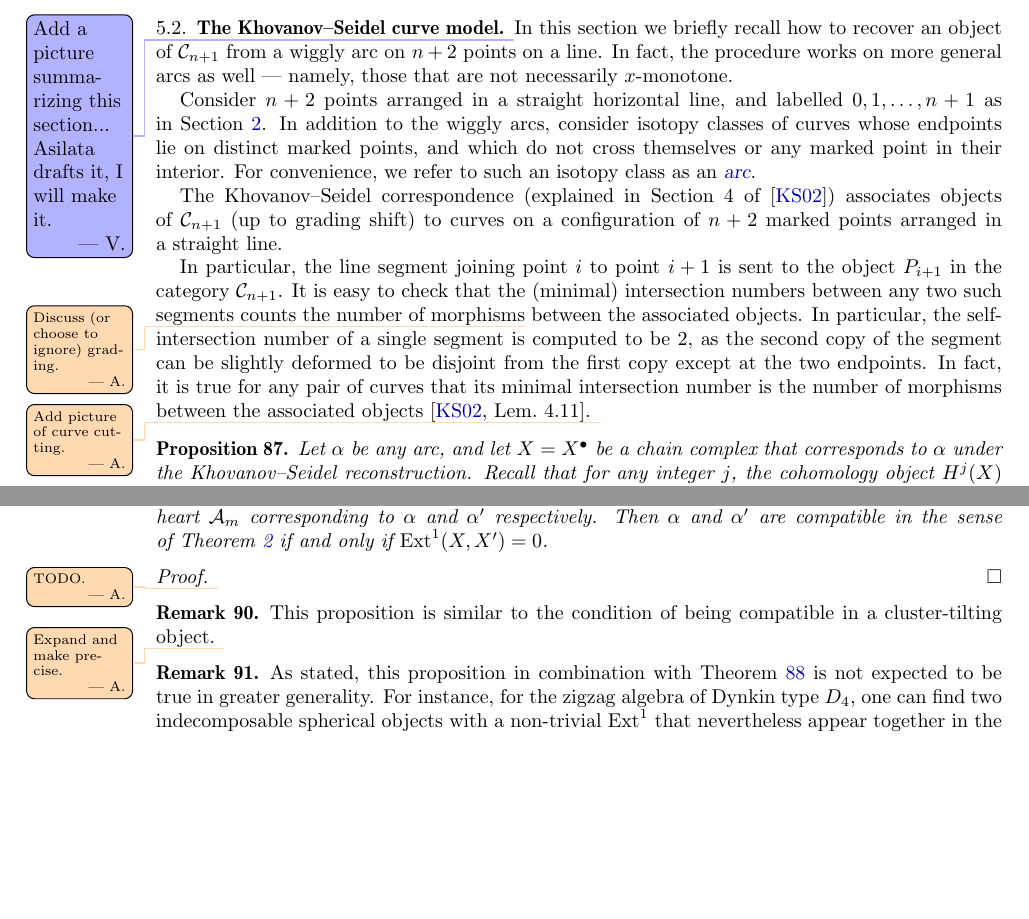
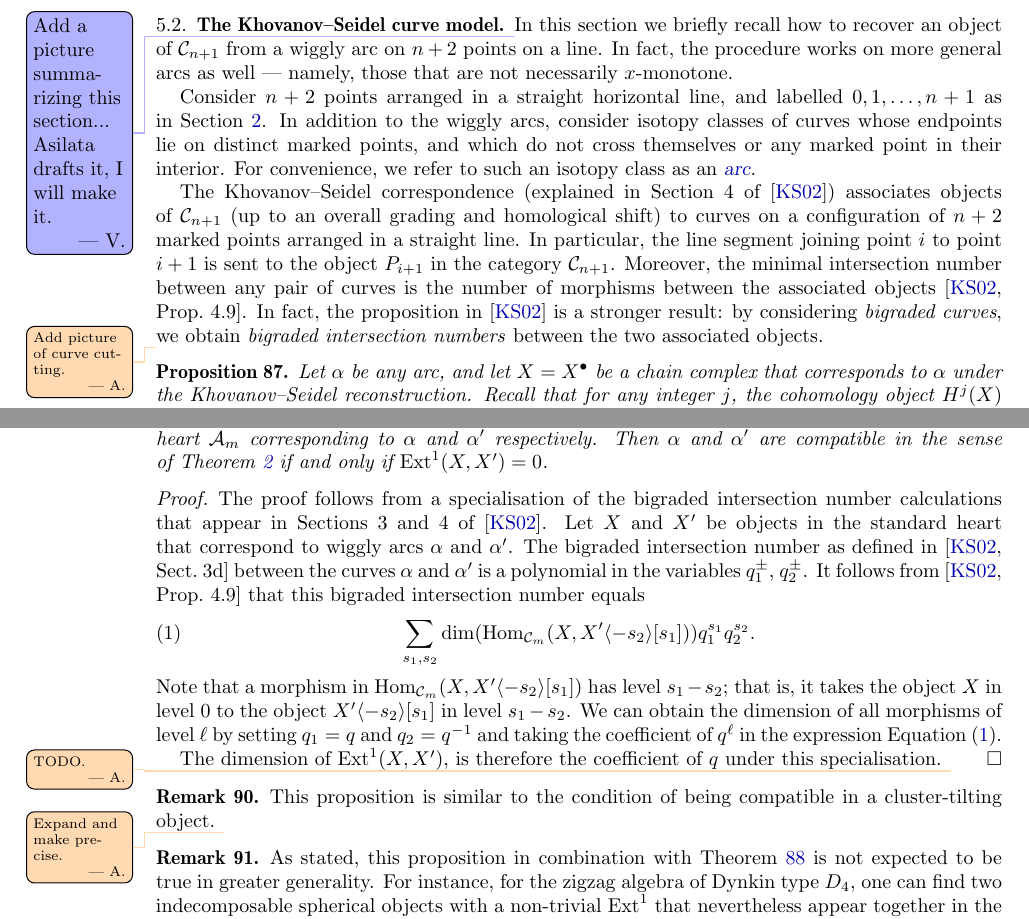
Before and after one commit to vpilaud/wiggly, a LaTeX paper (draft/wigglyhedra.tex): two parts of pages 28 and 30 of 31, joined at a grey line, cut so that both start at the same text, the shorter picture padded with empty space. Compiled offline with pdfLaTeX.

Commit message:
Wrote a chunk of the proof of Ext-1 compatibility.

```diff
--- a/draft/wigglyhedra.tex
+++ b/draft/wigglyhedra.tex
@@ -2064,12 +2064,11 @@ Consider \(n+2\) points arranged in a straight horizontal line, and labelled \(0
 In addition to the wiggly arcs, consider isotopy classes of curves whose endpoints lie on distinct marked points, and which do not cross themselves or any marked point in their interior.
 For convenience, we refer to such an isotopy class as an \defn{arc}.
 
-The Khovanov--Seidel correspondence (explained in Section 4 of~\cite{kho.sei:02}) associates objects of~\(\mathcal{C}_{n+1}\) (up to grading shift) to curves on a configuration of \(n+2\) marked points arranged in a straight line.
-
+The Khovanov--Seidel correspondence (explained in Section 4 of~\cite{kho.sei:02}) associates objects of~\(\mathcal{C}_{n+1}\) (up to an overall grading and homological shift) to curves on a configuration of \(n+2\) marked points arranged in a straight line.
 In particular, the line segment joining point \(i\) to point \(i+1\) is sent to the object \(P_{i+1}\) in the category \(\mathcal{C}_{n+1}\).
-It is easy to check that the (minimal) intersection numbers between any two such segments counts the number of morphisms\asilata{Discuss (or choose to ignore) grading.} between the associated objects.
-In particular, the self-intersection number of a single segment is computed to be \(2\), as the second copy of the segment can be slightly deformed to be disjoint from the first copy except at the two endpoints.
-In fact, it is true for any pair of curves that its minimal intersection number is the number of morphisms between the associated objects~\cite[Lem.~4.11]{kho.sei:02}.
+Moreover, the minimal intersection number between any pair of curves is the number of morphisms between the associated objects~\cite[Prop.~4.9]{kho.sei:02}.
+In fact, the proposition in~\cite{kho.sei:02} is a stronger result: by considering \emph{bigraded curves}, we obtain \emph{bigraded intersection numbers} between the two associated objects.
+
 \asilata{Add picture of curve cutting.}
 
 \begin{proposition}\label{prop:cohomology-pieces}
@@ -2196,6 +2195,18 @@ As such, this section is somewhat dual to the previous section --- the criterion
   Then \(\alpha\) and \(\alpha'\) are compatible in the sense of~\cref{def:compatible} if and only if \(\Ext^1(X, X') = 0\).
 \end{proposition}
 \begin{proof}
+  The proof follows from a specialisation of the bigraded intersection number calculations that appear in Sections 3 and 4 of~\cite{kho.sei:02}.
+  Let \(X\) and \(X'\) be objects in the standard heart that correspond to wiggly arcs \(\alpha\) and \(\alpha'\).
+  The bigraded intersection number as defined in~\cite[Sect.~3d]{kho.sei:02} between the curves \(\alpha\) and \(\alpha'\) is a polynomial in the variables \(q_1^{\pm}\), \(q_2^{\pm}\).
+  It follows from~\cite[Prop.~4.9]{kho.sei:02} that this bigraded intersection number equals
+  \begin{equation}
+    \label{eq:bigraded-homs}
+  \sum_{s_1,s_2}\dim(\Hom_{\mathcal{C}_m}(X,X'\langle -s_2 \rangle[s_1]))q_1^{s_1}q_2^{s_2}.
+  \end{equation}
+  Note that a morphism in \(\Hom_{\mathcal{C}_m}(X,X'\langle -s_2 \rangle[s_1])\) has level \(s_1 - s_2\); that is, it takes the object \(X\) in level \(0\) to the object \(X'\langle -s_2 \rangle[s_1]\) in level \(s_1 - s_2\).
+  We can obtain the dimension of all morphisms of level \(\ell\) by setting \(q_1 = q\) and \(q_2 = q^{-1}\) and taking the coefficient of \(q^{\ell}\) in the expression~\cref{eq:bigraded-homs}.
+
+  The dimension of \(\Ext^1(X,X')\), is therefore the coefficient of \(q\) under this specialisation.
   \asilata{TODO.}
 \end{proof}
 \begin{remark}
```
